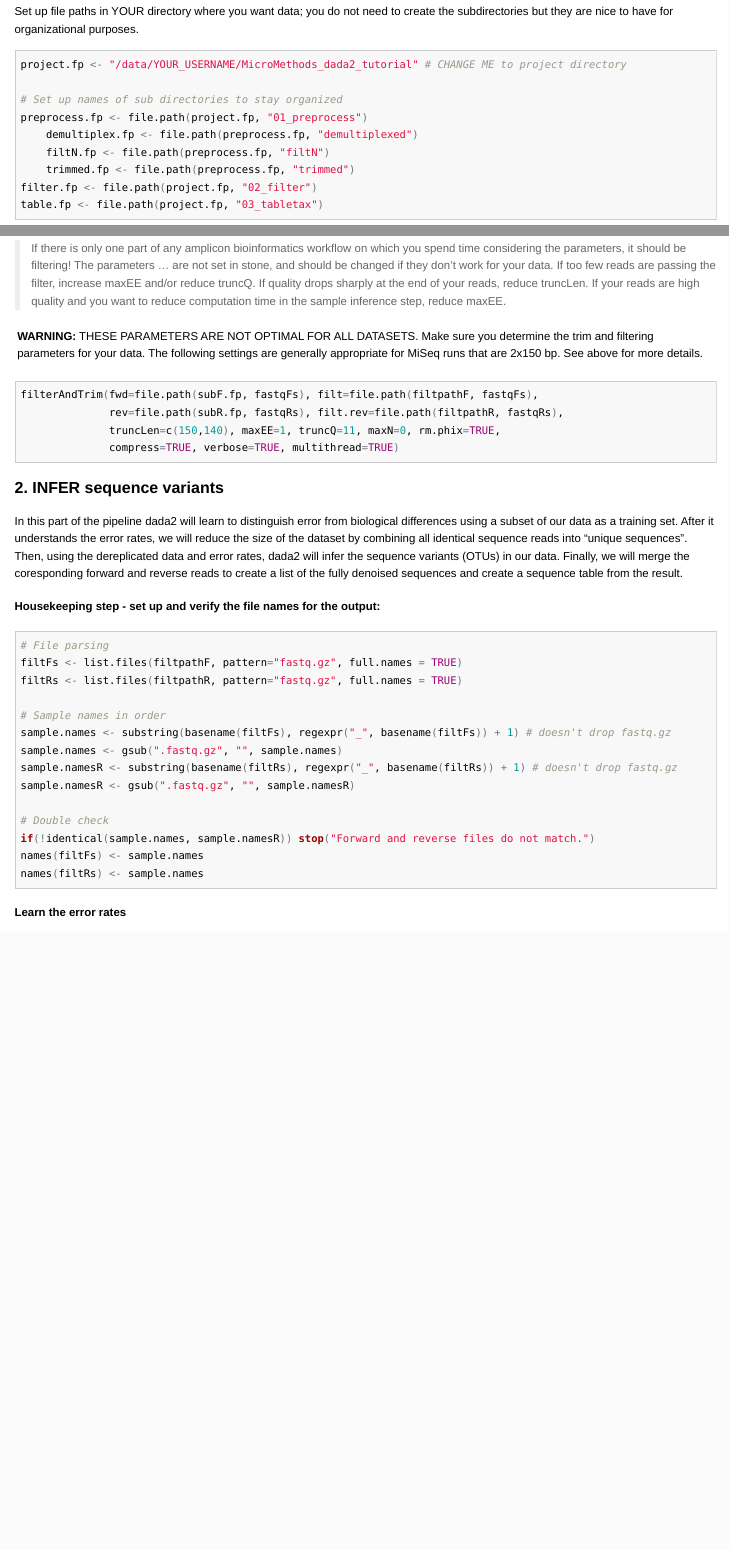
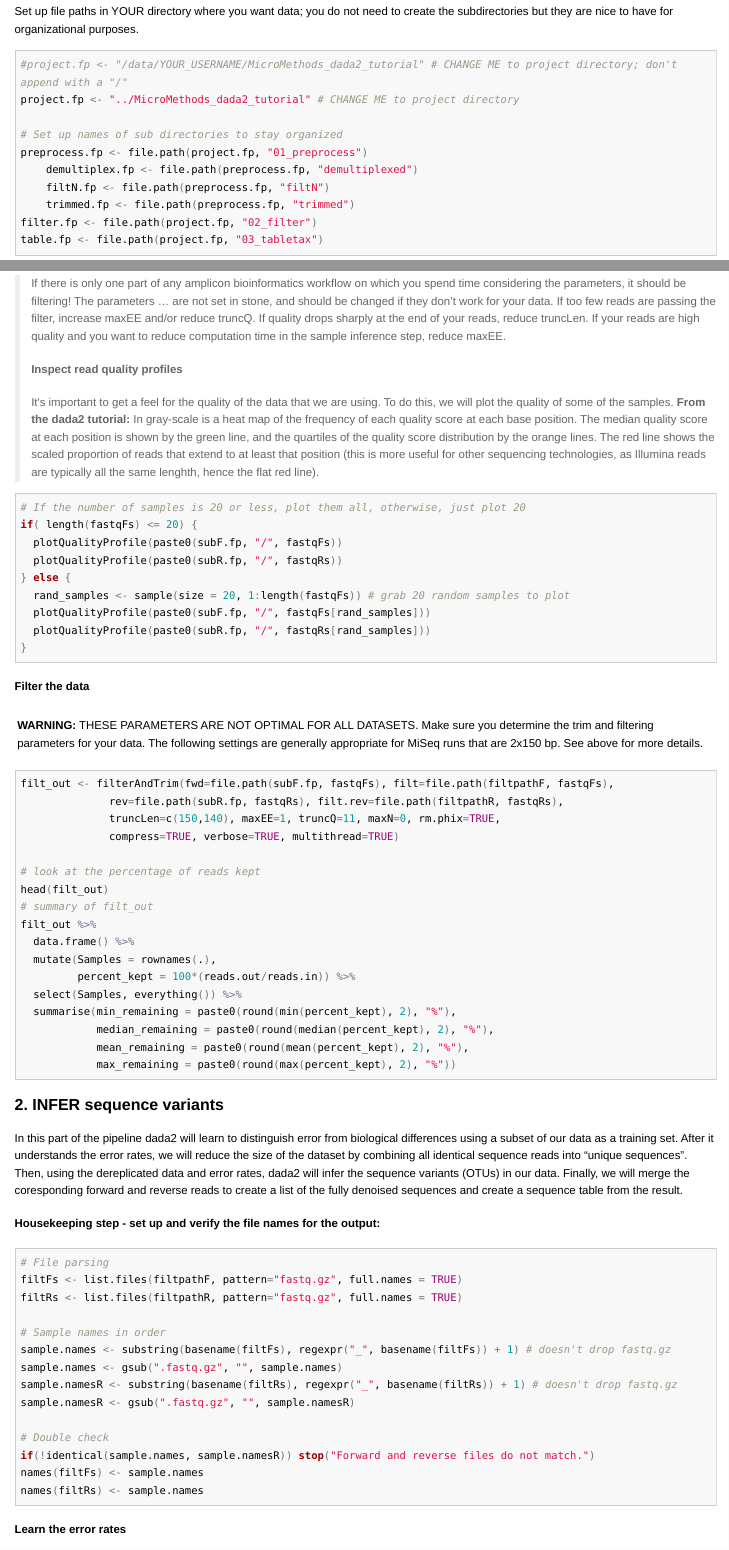
Before and after one commit to amoliverio/dada2_fiererlab, an R Markdown document (dada2_tutorial_16S.Rmd): the page in a window 1100 px wide, from 1820 px down before the commit and from 1860 px down after it, so that both start at the same text, and a second part further down, joined at a grey line. The pictures show the output file dada2_tutorial_16S.html that the author committed with the source, opened offline; long lines of code are wrapped.

Commit message:
added plots for data quality step, also added summary stats for quality and trimming step.

`````diff
--- a/dada2_tutorial_16S.Rmd
+++ b/dada2_tutorial_16S.Rmd
@@ -114,7 +116,8 @@ you do not need to create the subdirectories but they are nice to have
 for organizational purposes.
 
 ````{r }
-project.fp <- "/data/YOUR_USERNAME/MicroMethods_dada2_tutorial" # CHANGE ME to project directory
+#project.fp <- "/data/YOUR_USERNAME/MicroMethods_dada2_tutorial" # CHANGE ME to project directory; don't append with a "/"
+project.fp <- "../MicroMethods_dada2_tutorial" # CHANGE ME to project directory
 
 # Set up names of sub directories to stay organized
 preprocess.fp <- file.path(project.fp, "01_preprocess")
@@ -297,6 +300,24 @@ Before chosing sequence variants, we want to trim reads where their quality scor
 
 **From dada2 tutorial:**
 >If there is only one part of any amplicon bioinformatics workflow on which you spend time considering the parameters, it should be filtering! The parameters ... are not set in stone, and should be changed if they don’t work for your data. If too few reads are passing the filter, increase maxEE and/or reduce truncQ. If quality drops sharply at the end of your reads, reduce truncLen. If your reads are high quality and you want to reduce computation time in the sample inference step, reduce  maxEE.
+#### Inspect read quality profiles
+It's important to get a feel for the quality of the data that we are using. To do this, we will plot the quality of some of the samples.
+**From the dada2 tutorial:**
+>In gray-scale is a heat map of the frequency of each quality score at each base position. The median quality score at each position is shown by the green line, and the quartiles of the quality score distribution by the orange lines. The red line shows the scaled proportion of reads that extend to at least that position (this is more useful for other sequencing technologies, as Illumina reads are typically all the same lenghth, hence the flat red line).
+
+````{r }
+# If the number of samples is 20 or less, plot them all, otherwise, just plot 20
+if( length(fastqFs) <= 20) {
+  plotQualityProfile(paste0(subF.fp, "/", fastqFs))
+  plotQualityProfile(paste0(subR.fp, "/", fastqRs))
+} else {
+  rand_samples <- sample(size = 20, 1:length(fastqFs)) # grab 20 random samples to plot
+  plotQualityProfile(paste0(subF.fp, "/", fastqFs[rand_samples]))
+  plotQualityProfile(paste0(subR.fp, "/", fastqRs[rand_samples]))
+}
+````
+
+#### Filter the data
 
 | <span> |
 | :--- |
@@ -304,10 +325,23 @@ Before chosing sequence variants, we want to trim reads where their quality scor
 | <span> |
 
 ````{r }
-filterAndTrim(fwd=file.path(subF.fp, fastqFs), filt=file.path(filtpathF, fastqFs),
+filt_out <- filterAndTrim(fwd=file.path(subF.fp, fastqFs), filt=file.path(filtpathF, fastqFs),
               rev=file.path(subR.fp, fastqRs), filt.rev=file.path(filtpathR, fastqRs),
               truncLen=c(150,140), maxEE=1, truncQ=11, maxN=0, rm.phix=TRUE,
               compress=TRUE, verbose=TRUE, multithread=TRUE)
+
+# look at the percentage of reads kept
+head(filt_out)
+# summary of filt_out
+filt_out %>%
+  data.frame() %>%
+  mutate(Samples = rownames(.),
+         percent_kept = 100*(reads.out/reads.in)) %>%
+  select(Samples, everything()) %>%
+  summarise(min_remaining = paste0(round(min(percent_kept), 2), "%"),
+            median_remaining = paste0(round(median(percent_kept), 2), "%"),
+            mean_remaining = paste0(round(mean(percent_kept), 2), "%"),
+            max_remaining = paste0(round(max(percent_kept), 2), "%"))
 ````
 
 ### 2. INFER sequence variants
`````
Also changed, not shown: dada2_tutorial_16S.html, dada2_tutorial_16S.md, dada2_tutorial_16S.Rmd (6 more changed lines).
